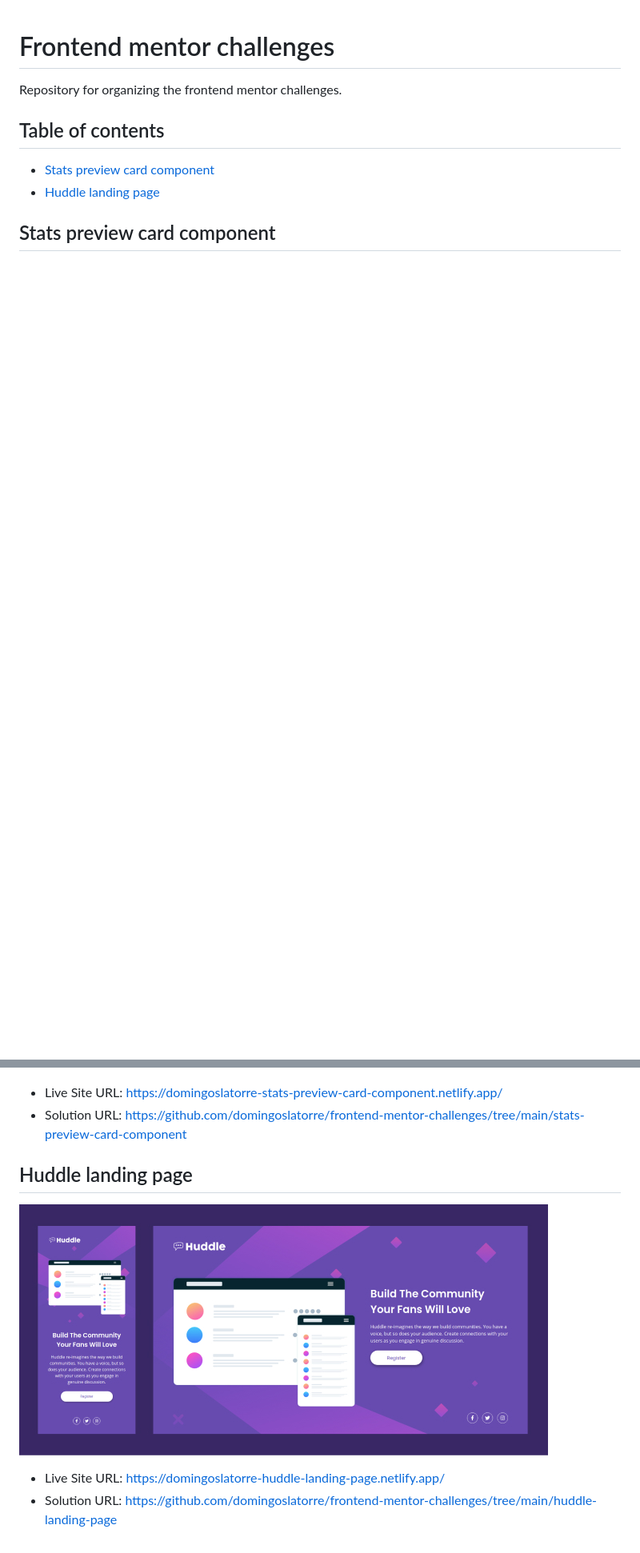
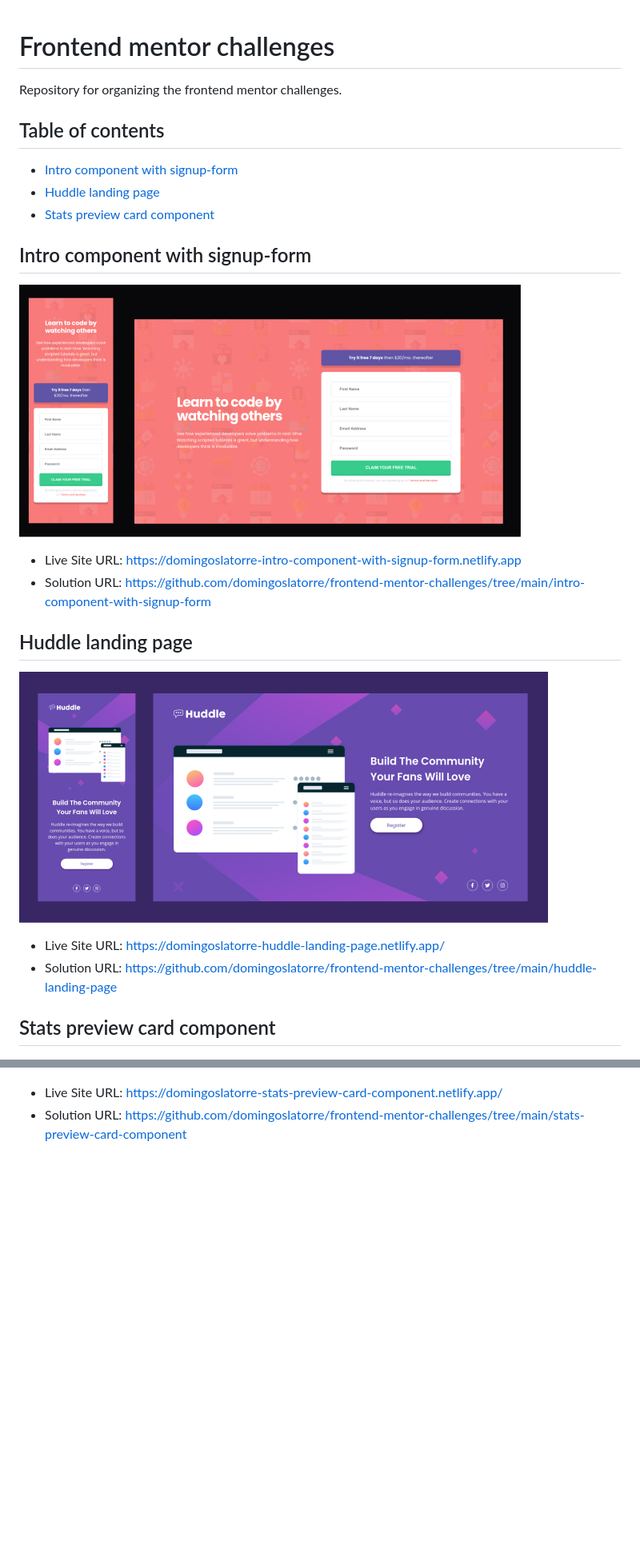
Before and after one commit to domingoslatorre/frontend-mentor-challenges, a Markdown page: README.md, 2 parts joined by grey strips. Shown at 80% size. Rendered like a GitHub page; pictures changed too: intro-component-with-signup-form/docs/screenshot.png (added); blank space fills up the shorter version.

Commit message:
Challenge initial solution

```diff
--- a/README.md
+++ b/README.md
@@ -4,8 +4,23 @@ Repository for organizing the frontend mentor challenges.
 
 ## Table of contents
 
+- [Intro component with signup-form](#intro-component-with-signup-form)
+- [Huddle landing page](#huddle-landing-page)
 - [Stats preview card component](#stats-preview-card-component)
-- [Huddle landing page](#huddle-landing-page)
+
+## Intro component with signup-form
+
+![](./intro-component-with-signup-form/docs/screenshot.png)
+
+- Live Site URL: [https://domingoslatorre-intro-component-with-signup-form.netlify.app](https://domingoslatorre-intro-component-with-signup-form.netlify.app)
+- Solution URL: [https://github.com/domingoslatorre/frontend-mentor-challenges/tree/main/intro-component-with-signup-form](https://github.com/domingoslatorre/frontend-mentor-challenges/tree/main/intro-component-with-signup-form)
+
+## Huddle landing page
+
+![](./huddle-landing-page/docs/screenshot.jpg)
+
+- Live Site URL: [https://domingoslatorre-huddle-landing-page.netlify.app/](https://domingoslatorre-huddle-landing-page.netlify.app/)
+- Solution URL: [https://github.com/domingoslatorre/frontend-mentor-challenges/tree/main/huddle-landing-page](https://github.com/domingoslatorre/frontend-mentor-challenges/tree/main/huddle-landing-page)
 
 ## Stats preview card component
 
@@ -13,11 +28,3 @@ Repository for organizing the frontend mentor challenges.
 
 - Live Site URL: [https://domingoslatorre-stats-preview-card-component.netlify.app/](https://domingoslatorre-stats-preview-card-component.netlify.app/)
 - Solution URL: [https://github.com/domingoslatorre/frontend-mentor-challenges/tree/main/stats-preview-card-component](https://github.com/domingoslatorre/frontend-mentor-challenges/tree/main/stats-preview-card-component)
-
-
-## Huddle landing page
-
-![](./huddle-landing-page/docs/screenshot.jpg)
-
-- Live Site URL: [https://domingoslatorre-huddle-landing-page.netlify.app/](https://domingoslatorre-huddle-landing-page.netlify.app/)
-- Solution URL: [https://github.com/domingoslatorre/frontend-mentor-challenges/tree/main/huddle-landing-page](https://github.com/domingoslatorre/frontend-mentor-challenges/tree/main/huddle-landing-page)
```
Also changed, not shown: intro-component-with-signup-form/README.md (+7 -11 lines), 3 other files.
